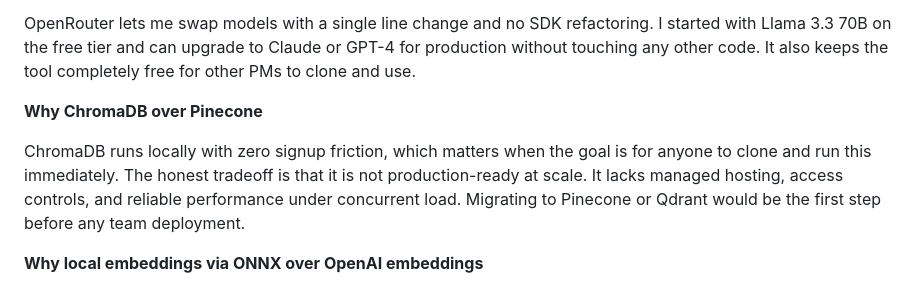
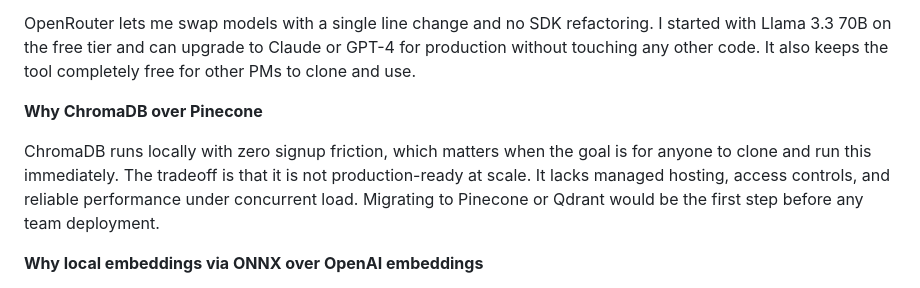
Before and after one commit to SaurabhS-pm/competitive-intel-rag, a Markdown page: README.md, the part around the change. GitHub-like rendering.

```diff
--- a/README.md
+++ b/README.md
@@ -78,7 +78,7 @@ OpenRouter lets me swap models with a single line change and no SDK refactoring.
 
 **Why ChromaDB over Pinecone**
 
-ChromaDB runs locally with zero signup friction, which matters when the goal is for anyone to clone and run this immediately. The honest tradeoff is that it is not production-ready at scale. It lacks managed hosting, access controls, and reliable performance under concurrent load. Migrating to Pinecone or Qdrant would be the first step before any team deployment.
+ChromaDB runs locally with zero signup friction, which matters when the goal is for anyone to clone and run this immediately. The  tradeoff is that it is not production-ready at scale. It lacks managed hosting, access controls, and reliable performance under concurrent load. Migrating to Pinecone or Qdrant would be the first step before any team deployment.
 
 **Why local embeddings via ONNX over OpenAI embeddings**
 
```
